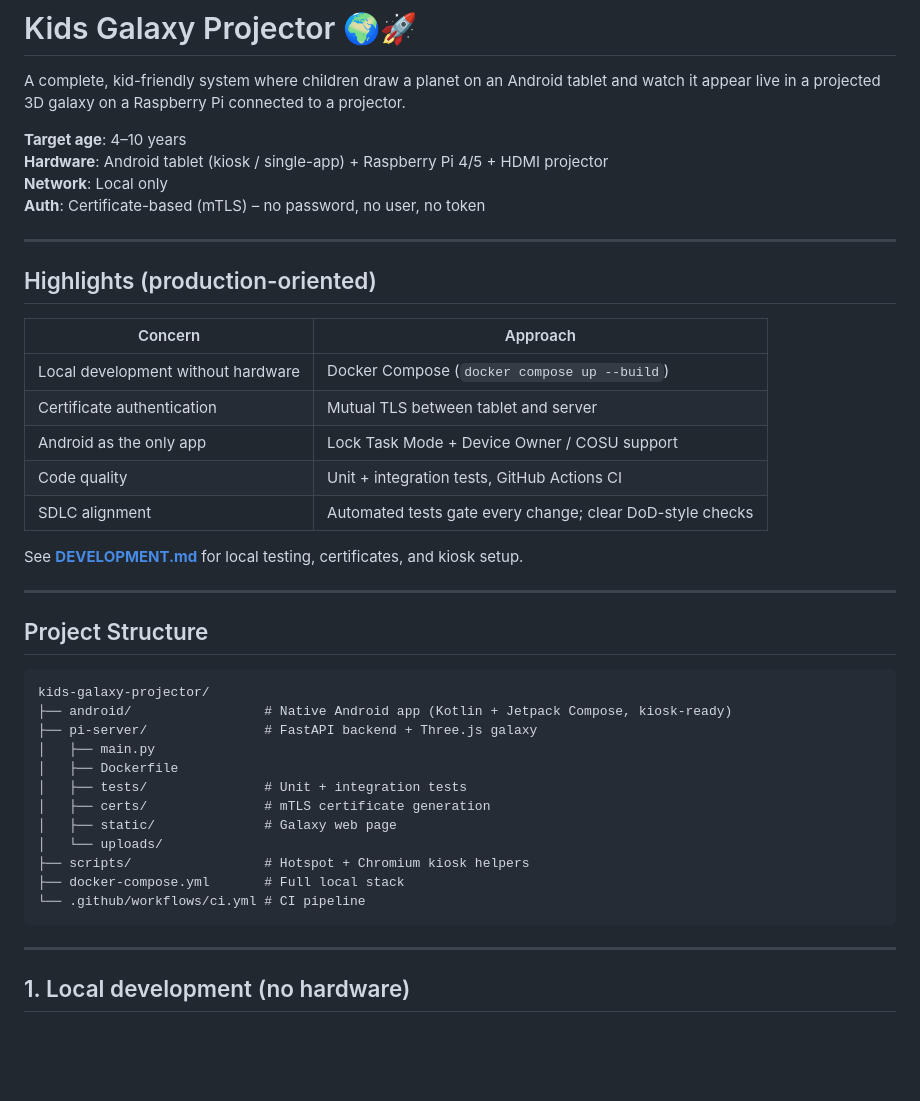
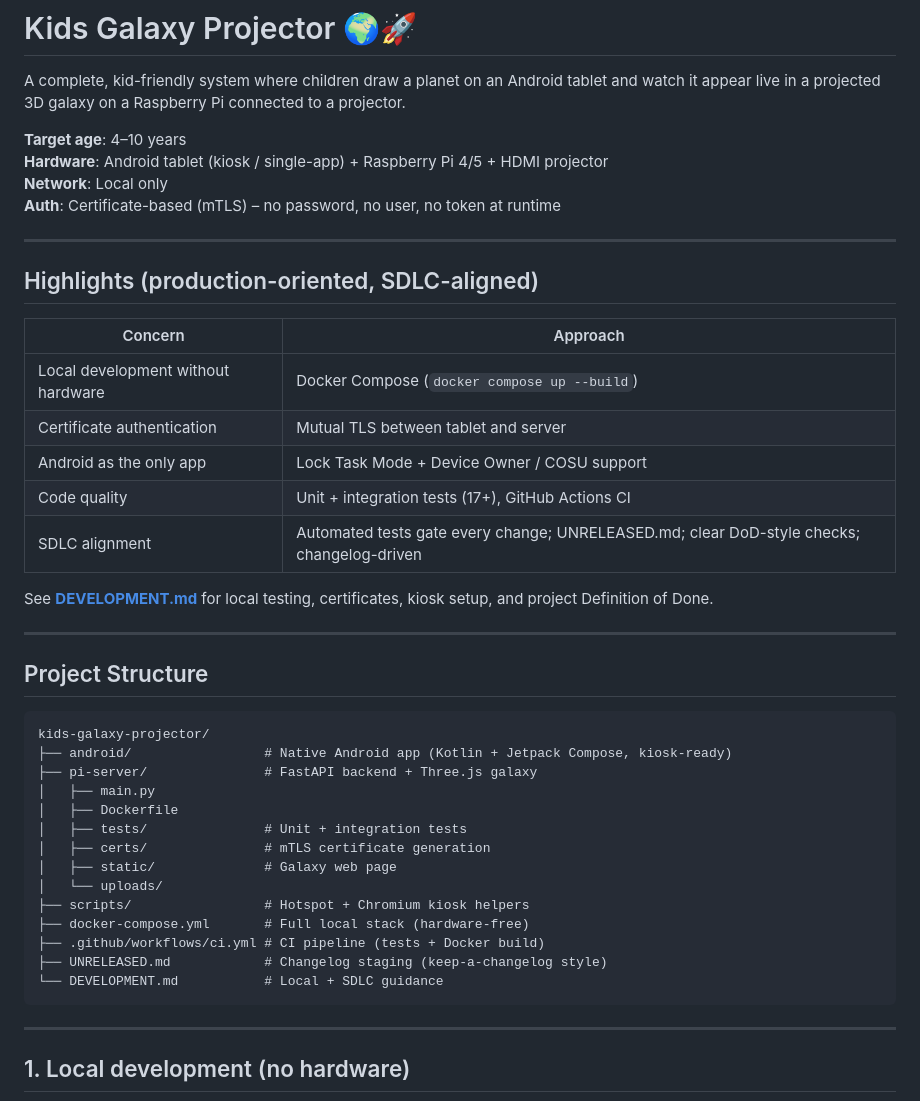
Before and after one commit to Leon-Barriault/kids-galaxy-projector, a Markdown page: README.md, the part around one of its changes. GitHub-like rendering; blank space fills up the shorter version.

````diff
--- a/README.md
+++ b/README.md
@@ -5,21 +5,21 @@ A complete, kid-friendly system where children draw a planet on an Android table
 **Target age**: 4–10 years
 **Hardware**: Android tablet (kiosk / single-app) + Raspberry Pi 4/5 + HDMI projector
 **Network**: Local only
-**Auth**: Certificate-based (mTLS) – no password, no user, no token
+**Auth**: Certificate-based (mTLS) – no password, no user, no token at runtime
 
 ---
 
-## Highlights (production-oriented)
+## Highlights (production-oriented, SDLC-aligned)
 
 | Concern | Approach |
 |---------|----------|
 | Local development without hardware | Docker Compose (`docker compose up --build`) |
 | Certificate authentication | Mutual TLS between tablet and server |
 | Android as the only app | Lock Task Mode + Device Owner / COSU support |
-| Code quality | Unit + integration tests, GitHub Actions CI |
-| SDLC alignment | Automated tests gate every change; clear DoD-style checks |
+| Code quality | Unit + integration tests (17+), GitHub Actions CI |
+| SDLC alignment | Automated tests gate every change; UNRELEASED.md; clear DoD-style checks; changelog-driven |
 
-See **[DEVELOPMENT.md](DEVELOPMENT.md)** for local testing, certificates, and kiosk setup.
+See **[DEVELOPMENT.md](DEVELOPMENT.md)** for local testing, certificates, kiosk setup, and project Definition of Done.
 
 ---
 
@@ -36,8 +36,10 @@ kids-galaxy-projector/
 │   ├── static/              # Galaxy web page
 │   └── uploads/
 ├── scripts/                 # Hotspot + Chromium kiosk helpers
-├── docker-compose.yml       # Full local stack
-└── .github/workflows/ci.yml # CI pipeline
+├── docker-compose.yml       # Full local stack (hardware-free)
+├── .github/workflows/ci.yml # CI pipeline (tests + Docker build)
+├── UNRELEASED.md            # Changelog staging (keep-a-changelog style)
+└── DEVELOPMENT.md           # Local + SDLC guidance
 ```
 
 ---
````
Also changed, not shown: other parts of README.md (+18 -8 lines).
